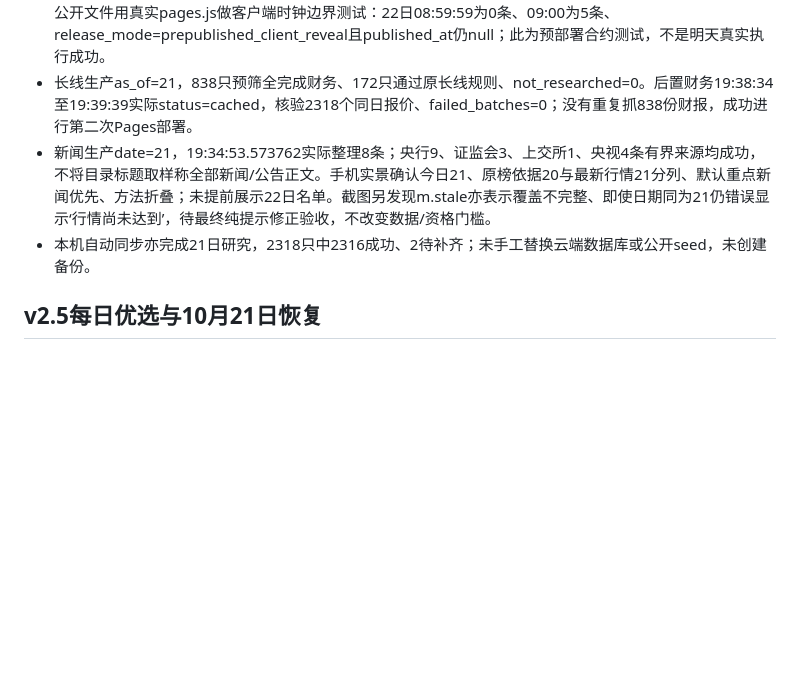
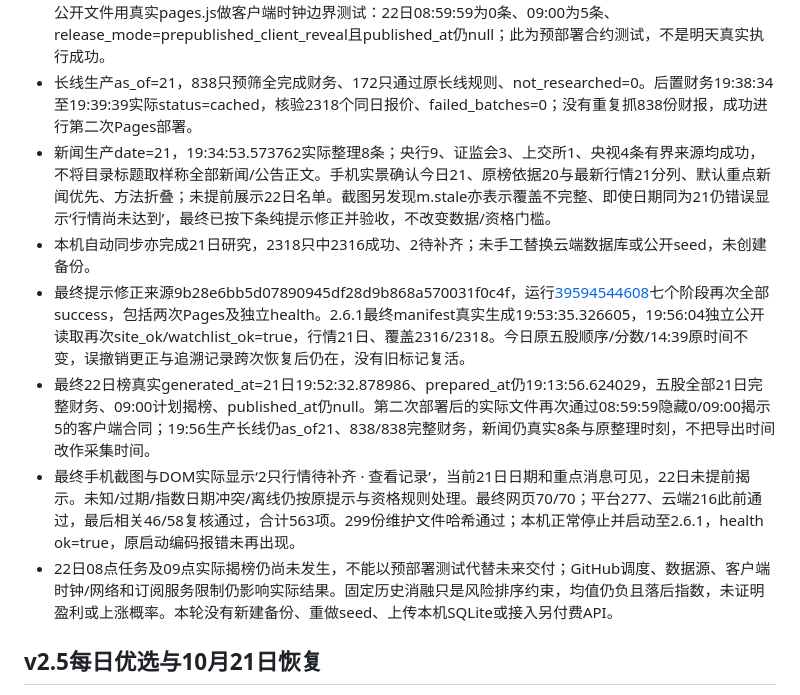
Before and after one commit to Dopagip00/gup, a Markdown page: DEPLOYMENT_STATUS.md, the part around the change. Rendered like a GitHub page; blank space fills up the shorter version.

Commit message:
Record verified v2.6.1 production release and next-session preparation

```diff
--- a/DEPLOYMENT_STATUS.md
+++ b/DEPLOYMENT_STATUS.md
@@ -24,8 +24,12 @@
 - 首次manifest生成19:36:48.013346、data_date=21、version=2.6.1。19:38独立公开四JSON健康及日期化观察榜均ok=true，date=21/原data_date=20；原五股顺序、分数与14:39:02.640852生成/发布时刻逐字段核对相同，alerts/withdrawn_symbols已空，并保存日期校验事故更正与旧提交追溯。新风险仍按原规则撤销，不以改排名隐藏亏损反馈。
 - 22日预备榜已在生产存在，risk-aware-observation-v2、真实prepared_at=21日19:13:56.624029、release_at=22日09:00、published_at=null；风险历史截至21日、60个收益样本，五股均同日完整财务。价格与已知风险池1777，其中完整财务649，完整池择优5；另有风险/日期/样本等否决者未拼补。对这份实际公开文件用真实pages.js做客户端时钟边界测试：22日08:59:59为0条、09:00为5条、release_mode=prepublished_client_reveal且published_at仍null；此为预部署合约测试，不是明天真实执行成功。
 - 长线生产as_of=21，838只预筛全完成财务、172只通过原长线规则、not_researched=0。后置财务19:38:34至19:39:39实际status=cached，核验2318个同日报价、failed_batches=0；没有重复抓838份财报，成功进行第二次Pages部署。
-- 新闻生产date=21，19:34:53.573762实际整理8条；央行9、证监会3、上交所1、央视4条有界来源均成功，不将目录标题取样称全部新闻/公告正文。手机实景确认今日21、原榜依据20与最新行情21分列、默认重点新闻优先、方法折叠；未提前展示22日名单。截图另发现m.stale亦表示覆盖不完整、即使日期同为21仍错误显示‘行情尚未达到’，待最终纯提示修正验收，不改变数据/资格门槛。
+- 新闻生产date=21，19:34:53.573762实际整理8条；央行9、证监会3、上交所1、央视4条有界来源均成功，不将目录标题取样称全部新闻/公告正文。手机实景确认今日21、原榜依据20与最新行情21分列、默认重点新闻优先、方法折叠；未提前展示22日名单。截图另发现m.stale亦表示覆盖不完整、即使日期同为21仍错误显示‘行情尚未达到’，最终已按下条纯提示修正并验收，不改变数据/资格门槛。
 - 本机自动同步亦完成21日研究，2318只中2316成功、2待补齐；未手工替换云端数据库或公开seed，未创建备份。
+- 最终提示修正来源9b28e6bb5d07890945df28d9b868a570031f0c4f，运行[39594544608](https://github.com/Dopagip00/gup/actions/runs/39594544608)七个阶段再次全部success，包括两次Pages及独立health。2.6.1最终manifest真实生成19:53:35.326605，19:56:04独立公开读取再次site_ok/watchlist_ok=true，行情21日、覆盖2316/2318。今日原五股顺序/分数/14:39原时间不变，误撤销更正与追溯记录跨次恢复后仍在，没有旧标记复活。
+- 最终22日榜真实generated_at=21日19:52:32.878986、prepared_at仍19:13:56.624029，五股全部21日完整财务、09:00计划揭榜、published_at仍null。第二次部署后的实际文件再次通过08:59:59隐藏0/09:00揭示5的客户端合同；19:56生产长线仍as_of21、838/838完整财务，新闻仍真实8条与原整理时刻，不把导出时间改作采集时间。
+- 最终手机截图与DOM实际显示‘2只行情待补齐 · 查看记录’，当前21日日期和重点消息可见，22日未提前揭示。未知/过期/指数日期冲突/离线仍按原提示与资格规则处理。最终网页70/70；平台277、云端216此前通过，最后相关46/58复核通过，合计563项。299份维护文件哈希通过；本机正常停止并启动至2.6.1，health ok=true，原启动编码报错未再出现。
+- 22日08点任务及09点实际揭榜仍尚未发生，不能以预部署测试代替未来交付；GitHub调度、数据源、客户端时钟/网络和订阅服务限制仍影响实际结果。固定历史消融只是风险排序约束，均值仍负且落后指数，未证明盈利或上涨概率。本轮没有新建备份、重做seed、上传本机SQLite或接入另付费API。
 
 ## v2.5每日优选与10月21日恢复
 
```
